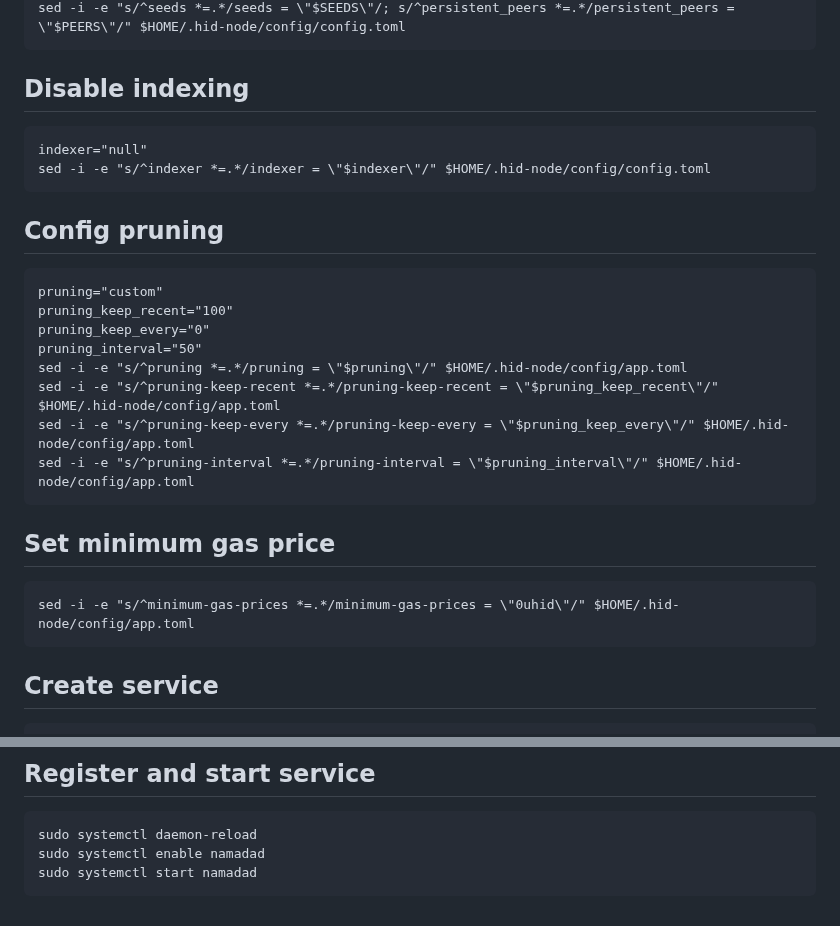
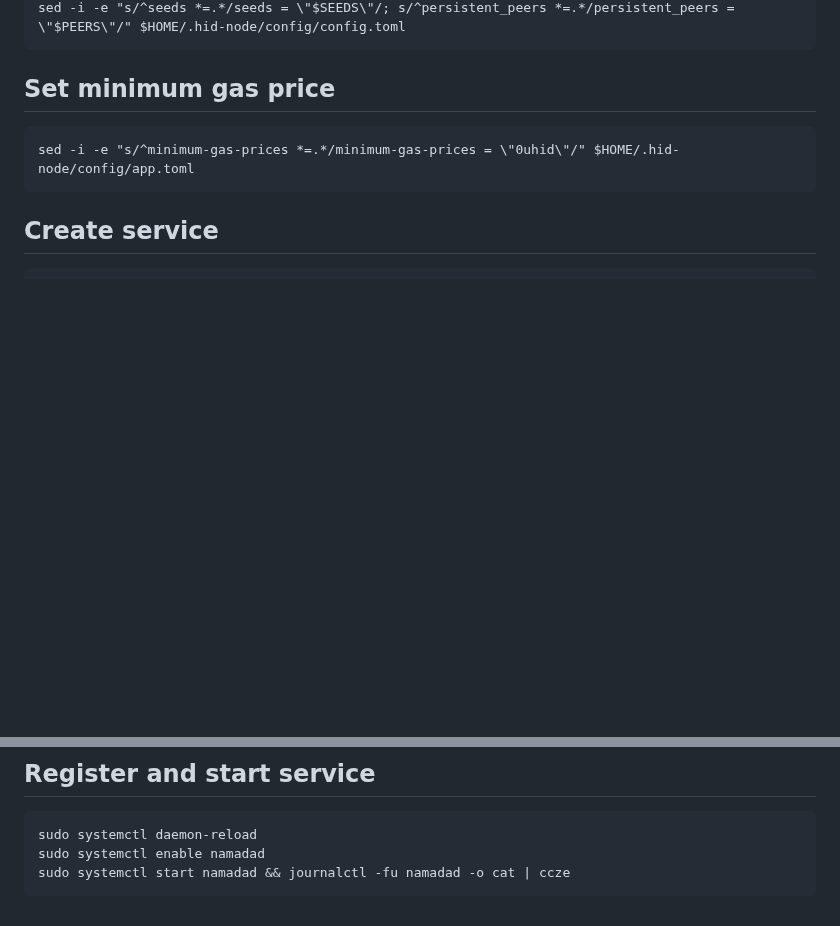
Before and after one commit to konsortech/Node, a Markdown page: Testnet/Namada/readme.md, 2 parts joined by grey strips. Rendered like a GitHub page; blank space fills up the shorter version.

````diff
--- a/Testnet/Namada/readme.md
+++ b/Testnet/Namada/readme.md
@@ -85,22 +89,4 @@ PEERS="7991e99ee8c05906a2161d8b47d826240da5c5d2@network.jagart.hypersign.id:2665
 sed -i -e "s/^seeds *=.*/seeds = \"$SEEDS\"/; s/^persistent_peers *=.*/persistent_peers = \"$PEERS\"/" $HOME/.hid-node/config/config.toml
-```
-
-## Disable indexing
-```
-indexer="null"
-sed -i -e "s/^indexer *=.*/indexer = \"$indexer\"/" $HOME/.hid-node/config/config.toml
-```
-
-## Config pruning
-```
-pruning="custom"
-pruning_keep_recent="100"
-pruning_keep_every="0"
-pruning_interval="50"
-sed -i -e "s/^pruning *=.*/pruning = \"$pruning\"/" $HOME/.hid-node/config/app.toml
-sed -i -e "s/^pruning-keep-recent *=.*/pruning-keep-recent = \"$pruning_keep_recent\"/" $HOME/.hid-node/config/app.toml
-sed -i -e "s/^pruning-keep-every *=.*/pruning-keep-every = \"$pruning_keep_every\"/" $HOME/.hid-node/config/app.toml
-sed -i -e "s/^pruning-interval *=.*/pruning-interval = \"$pruning_interval\"/" $HOME/.hid-node/config/app.toml
 ```
 
 ## Set minimum gas price
@@ -134,5 +120,5 @@ EOF
 ```
 sudo systemctl daemon-reload
 sudo systemctl enable namadad
-sudo systemctl start namadad
+sudo systemctl start namadad && journalctl -fu namadad -o cat | ccze
 ```
````
Also changed, not shown: other parts of Testnet/Namada/readme.md (+41 -37 lines).
